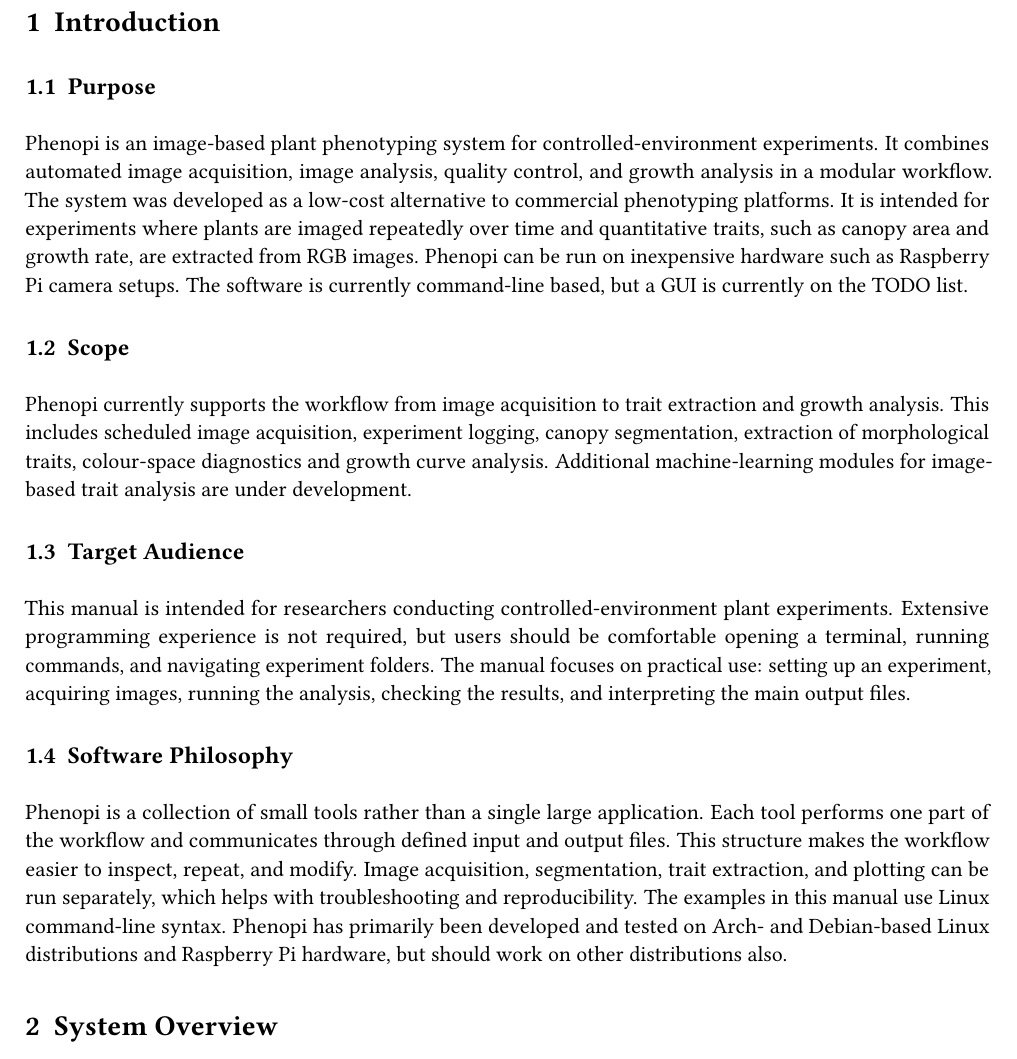
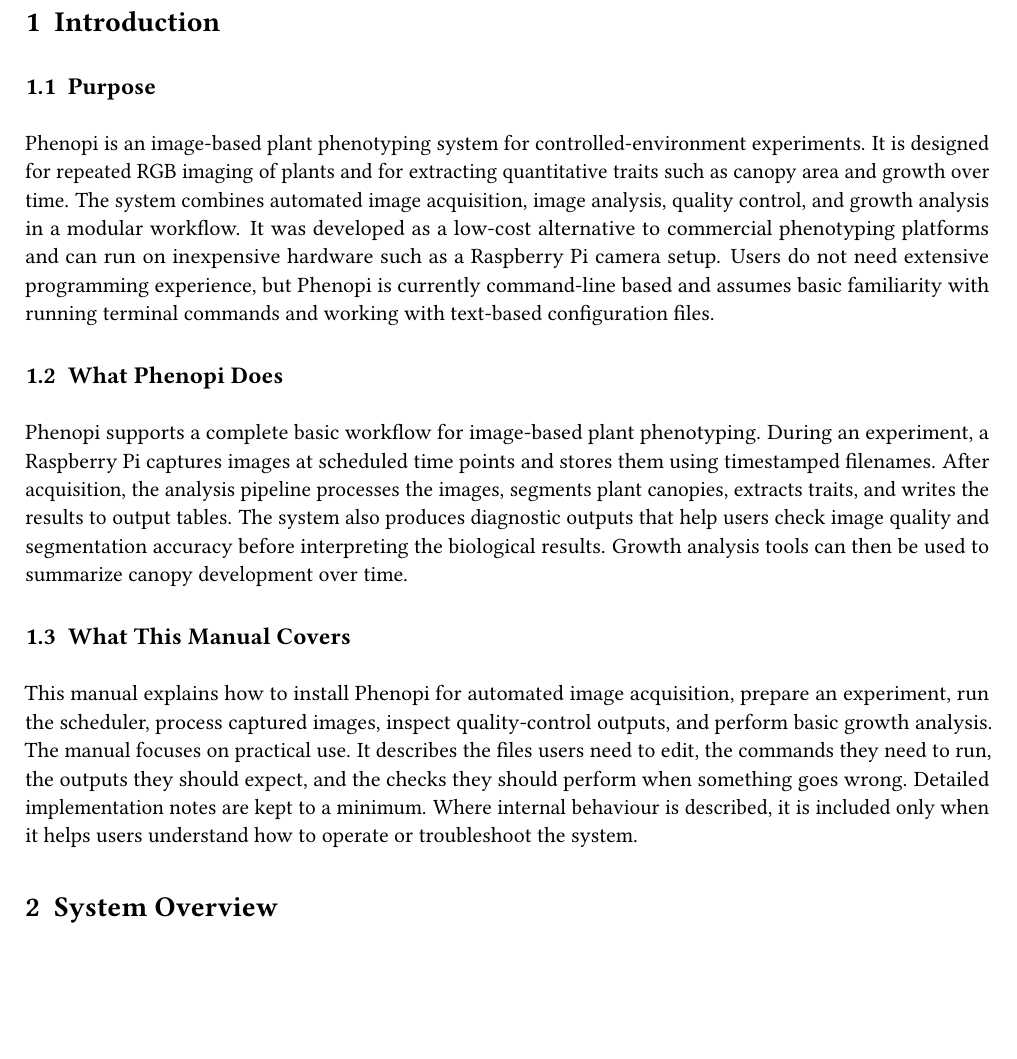
Before and after one commit to kfreinders/phenopi, a LaTeX document (docs/main.tex): part of page 3 of 8 before the commit and part of page 3 of 7 after it, cut so that both start at the same text, the shorter picture padded with empty space. Compiled offline with pdfLaTeX.

Commit message:
feat: tighten introduction

```diff
--- a/docs/main.tex
+++ b/docs/main.tex
@@ -43,43 +43,37 @@
 \subsection{Purpose}
 
 Phenopi is an image-based plant phenotyping system for controlled-environment
-experiments. It combines automated image acquisition, image analysis, quality
-control, and growth analysis in a modular workflow. The system was developed as
-a low-cost alternative to commercial phenotyping platforms. It is intended for
-experiments where plants are imaged repeatedly over time and quantitative
-traits, such as canopy area and growth rate, are extracted from RGB images.
-Phenopi can be run on inexpensive hardware such as Raspberry Pi camera setups.
-The software is currently command-line based, but a GUI is currently on the
-TODO list.
+experiments. It is designed for repeated RGB imaging of plants and for
+extracting quantitative traits such as canopy area and growth over time. The
+system combines automated image acquisition, image analysis, quality control,
+and growth analysis in a modular workflow. It was developed as a low-cost
+alternative to commercial phenotyping platforms and can run on inexpensive
+hardware such as a Raspberry Pi camera setup. Users do not need extensive
+programming experience, but Phenopi is currently command-line based and assumes
+basic familiarity with running terminal commands and working with text-based
+configuration files.
 
-\subsection{Scope}
+\subsection{What Phenopi Does}
 
-Phenopi currently supports the workflow from image acquisition to trait
-extraction and growth analysis. This includes scheduled image acquisition,
-experiment logging, canopy segmentation, extraction of morphological traits,
-colour-space diagnostics and growth curve analysis. Additional machine-learning
-modules for image-based trait analysis are under development.
+Phenopi supports a complete basic workflow for image-based plant phenotyping.
+During an experiment, a Raspberry Pi captures images at scheduled time points
+and stores them using timestamped filenames. After acquisition, the analysis
+pipeline processes the images, segments plant canopies, extracts traits, and
+writes the results to output tables. The system also produces diagnostic
+outputs that help users check image quality and segmentation accuracy before
+interpreting the biological results. Growth analysis tools can then be used to
+summarize canopy development over time.
 
-\subsection{Target Audience}
+\subsection{What This Manual Covers}
 
-This manual is intended for researchers conducting controlled-environment plant
-experiments. Extensive programming experience is not required, but users should
-be comfortable opening a terminal, running commands, and navigating experiment
-folders. The manual focuses on practical use: setting up an experiment,
-acquiring images, running the analysis, checking the results, and interpreting
-the main output files.
-
-\subsection{Software Philosophy}
-
-Phenopi is a collection of small tools rather than a single large application.
-Each tool performs one part of the workflow and communicates through defined
-input and output files. This structure makes the workflow easier to inspect,
-repeat, and modify. Image acquisition, segmentation, trait extraction, and
-plotting can be run separately, which helps with troubleshooting and
-reproducibility. The examples in this manual use Linux command-line syntax.
-Phenopi has primarily been developed and tested on Arch- and Debian-based Linux
-distributions and Raspberry Pi hardware, but should work on other distributions
-also.
+This manual explains how to install Phenopi for automated image acquisition,
+prepare an experiment, run the scheduler, process captured images, inspect
+quality-control outputs, and perform basic growth analysis. The manual focuses
+on practical use. It describes the files users need to edit, the commands they
+need to run, the outputs they should expect, and the checks they should perform
+when something goes wrong. Detailed implementation notes are kept to a minimum.
+Where internal behaviour is described, it is included only when it helps users
+understand how to operate or troubleshoot the system.
 
 %%%%%%%%%%%%%%%%%%%%%%%%%%%%%%%%%%%%%%%%%%%%%%%%%%%%%%%%%%%%%%%%%%%%%%%%%%%%%%%
 % Section 2
```
